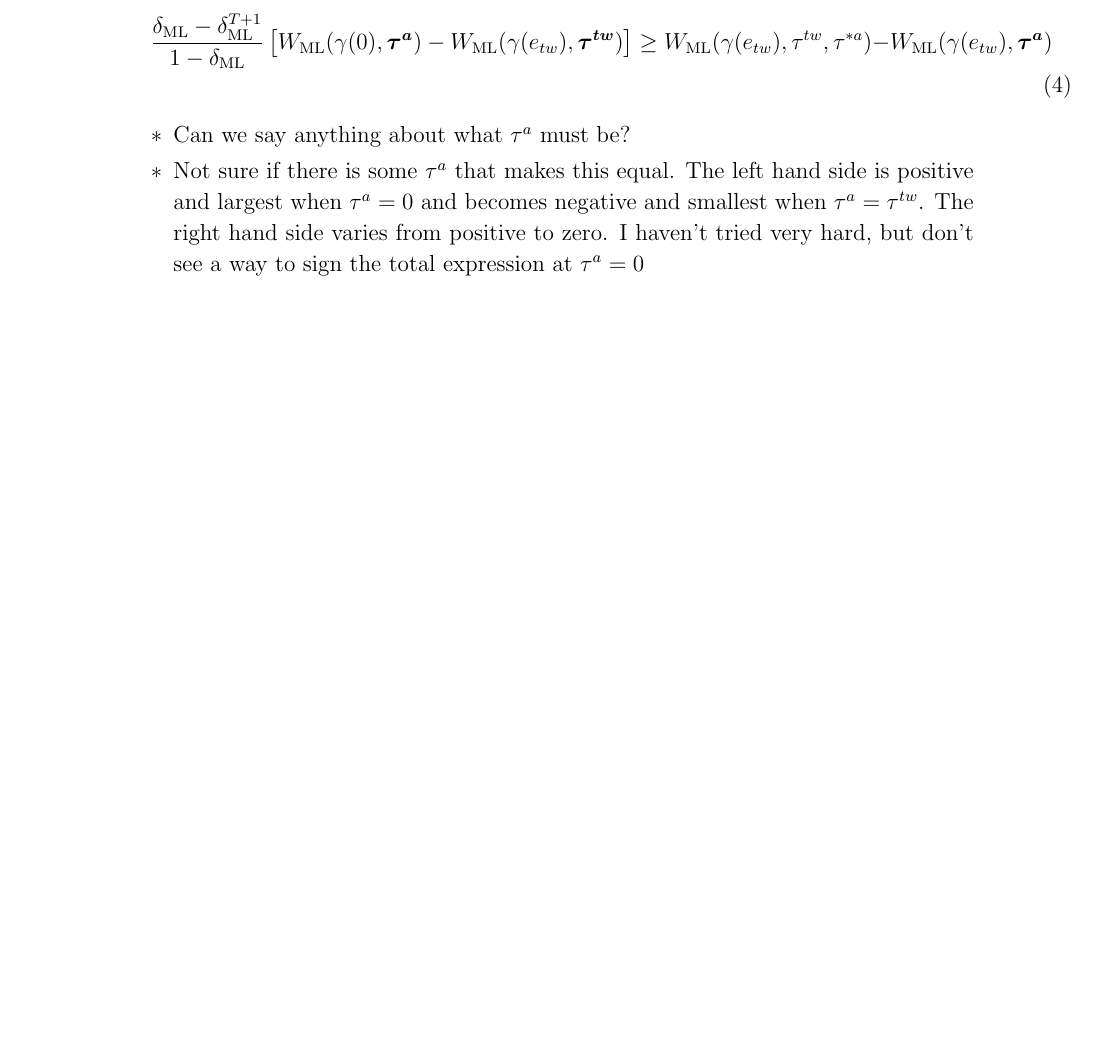
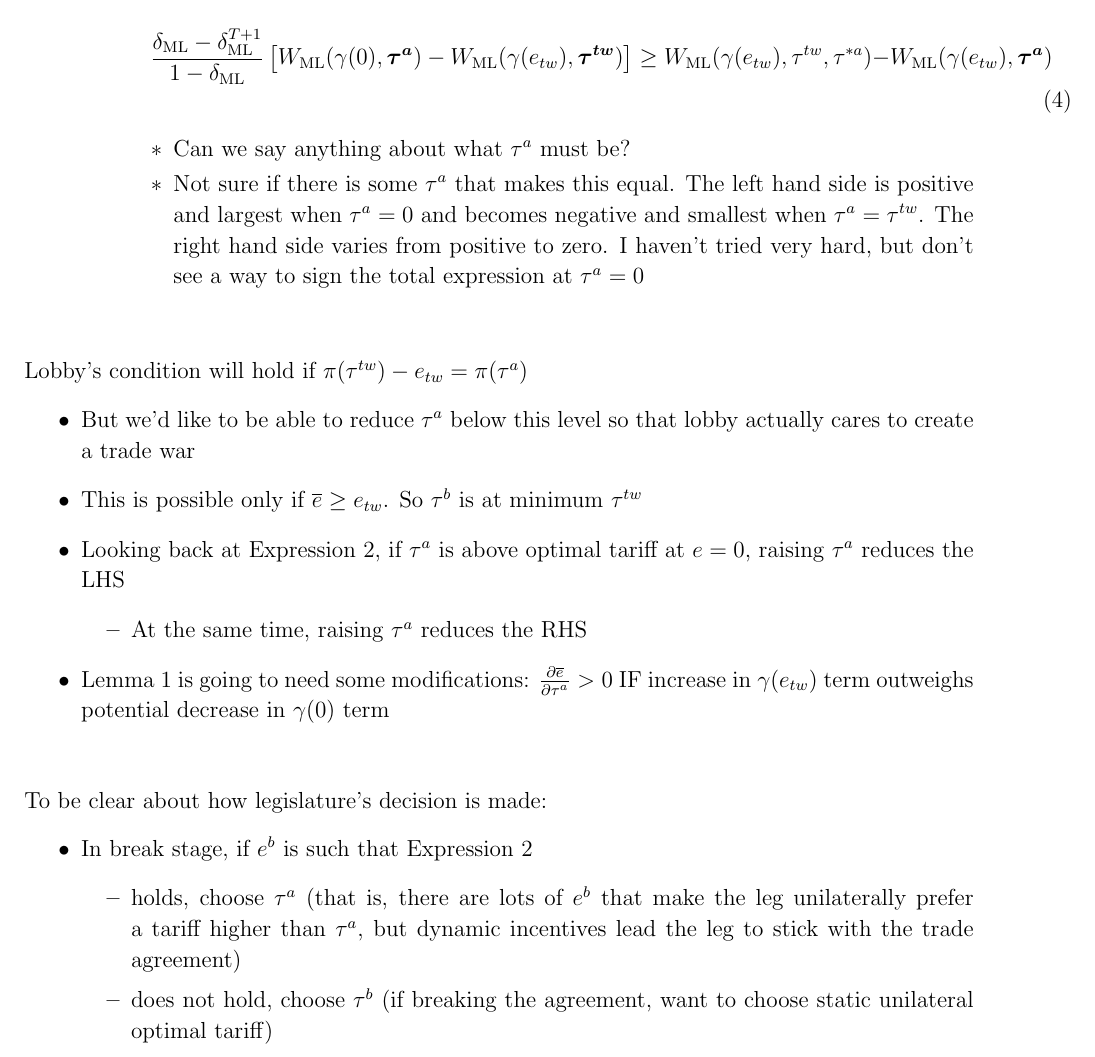
Before and after one commit to kbuzard/SOP_repeated, a LaTeX document (modified_leg_constraint.tex): part of page 2 of 2, cut so that both start at the same text, the shorter picture padded with empty space. Compiled offline with pdfLaTeX.

Commit message:
add notes on leg constraint when \tau^a changes and clear explanation of leg's decision-making process in break stage

```diff
--- a/modified_leg_constraint.tex
+++ b/modified_leg_constraint.tex
@@ -96,9 +96,29 @@ and
 					\item Can we say anything about what $\tau^a$ must be?
 					\item Not sure if there is some $\tau^a$ that makes this equal. The left hand side is positive and largest when $\tau^a = 0$ and becomes negative and smallest when $\tau^a = \tau^{tw}$. The right hand side varies from positive to zero. I haven't tried very hard, but don't see a way to sign the total expression at $\tau^a =0$
 				\end{itemize}
+		\end{itemize}
+\end{itemize}
 
+\vskip.3in
+Lobby's condition will hold if $\pi(\tau^{tw}) -e_{tw} = \pi(\tau^a)$
+\begin{itemize}
+	\item But we'd like to be able to reduce $\tau^a$ below this level so that lobby actually cares to create a trade war
+	\item This is possible only if $\ov{e} \geq e_{tw}$. So $\tau^b$ is at minimum $\tau^{tw}$
+	\item Looking back at Expression~\ref{ine:leg2}, if $\tau^a$ is above optimal tariff at $e=0$, raising $\tau^a$ reduces the LHS
+		\begin{itemize}
+			\item At the same time, raising $\tau^a$ reduces the RHS
 		\end{itemize}
+	\item Lemma 1 is going to need some modifications: $\frac{\partial \ov{e}}{\partial \tau^a} > 0$ IF increase in $\ga(e_{tw})$ term outweighs potential decrease in $\ga(0)$ term
+\end{itemize}
 
+\vskip.3in
+To be clear about how legislature's decision is made:
+\begin{itemize}
+	\item In break stage, if $e^b$ is such that Expression~\ref{ine:leg2}
+		\begin{itemize}
+			\item holds, choose $\tau^a$ (that is, there are lots of $e^b$ that make the leg unilaterally prefer a tariff higher than $\tau^a$, but dynamic incentives lead the leg to stick with the trade agreement)
+			\item does not hold, choose $\tau^b$ (if breaking the agreement, want to choose static unilateral optimal tariff)
+		\end{itemize}
 \end{itemize}
 
 \end{document}
```
Also changed, not shown: modified_leg_constraint.pdf.
